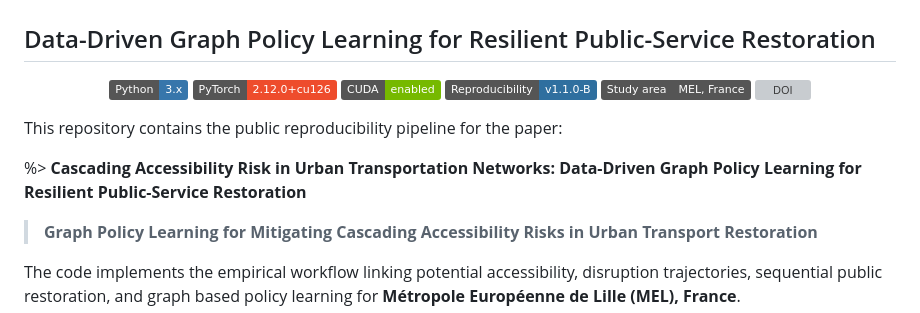
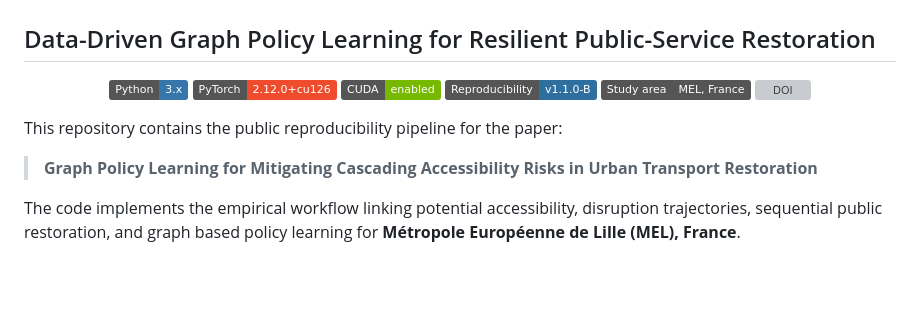
Before and after one commit to phdPokou/Cascading-Accessibility-Risk-in-Urban-Networks, a Markdown page: README.md, the part around the change. Rendered like a GitHub page; badges without logos; blank space fills up the shorter version; grey boxes are pictures that could not be loaded.

Commit message:
Update paper title in README.md

```diff
--- a/README.md
+++ b/README.md
@@ -14,7 +14,6 @@
 
 This repository contains the public reproducibility pipeline for the paper:
 
-%> **Cascading Accessibility Risk in Urban Transportation Networks: Data-Driven Graph Policy Learning for Resilient Public-Service Restoration**
 > **Graph Policy Learning for Mitigating Cascading Accessibility Risks in Urban Transport Restoration**
 
 The code implements the empirical workflow linking potential accessibility,
```
